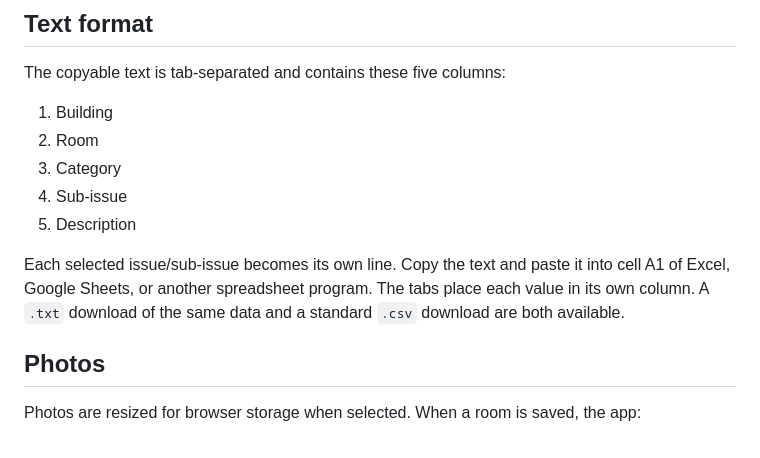
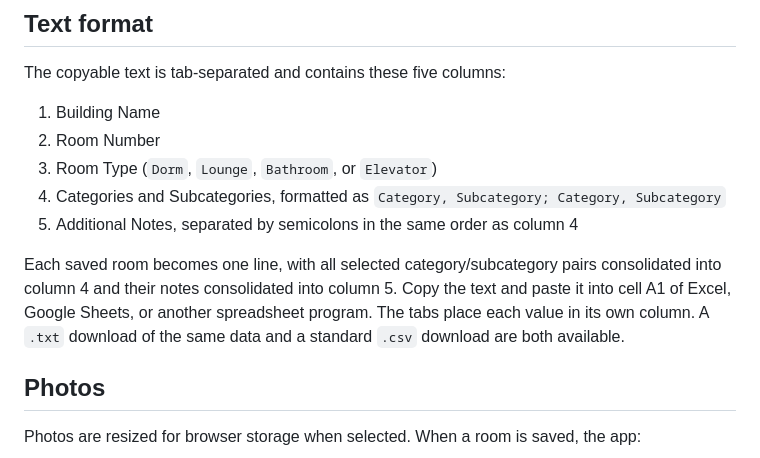
Before and after one commit to darrinjmajocha/room-checks, a Markdown page: README.md, the part around the change. GitHub-like rendering.

```diff
--- a/README.md
+++ b/README.md
@@ -27,13 +27,13 @@ A mobile-friendly static web app for residence hall room checks. It can be hoste
 
 The copyable text is tab-separated and contains these five columns:
 
-1. Building
-2. Room
-3. Category
-4. Sub-issue
-5. Description
+1. Building Name
+2. Room Number
+3. Room Type (`Dorm`, `Lounge`, `Bathroom`, or `Elevator`)
+4. Categories and Subcategories, formatted as `Category, Subcategory; Category, Subcategory`
+5. Additional Notes, separated by semicolons in the same order as column 4
 
-Each selected issue/sub-issue becomes its own line. Copy the text and paste it into cell A1 of Excel, Google Sheets, or another spreadsheet program. The tabs place each value in its own column. A `.txt` download of the same data and a standard `.csv` download are both available.
+Each saved room becomes one line, with all selected category/subcategory pairs consolidated into column 4 and their notes consolidated into column 5. Copy the text and paste it into cell A1 of Excel, Google Sheets, or another spreadsheet program. The tabs place each value in its own column. A `.txt` download of the same data and a standard `.csv` download are both available.
 
 ## Photos
 
```
